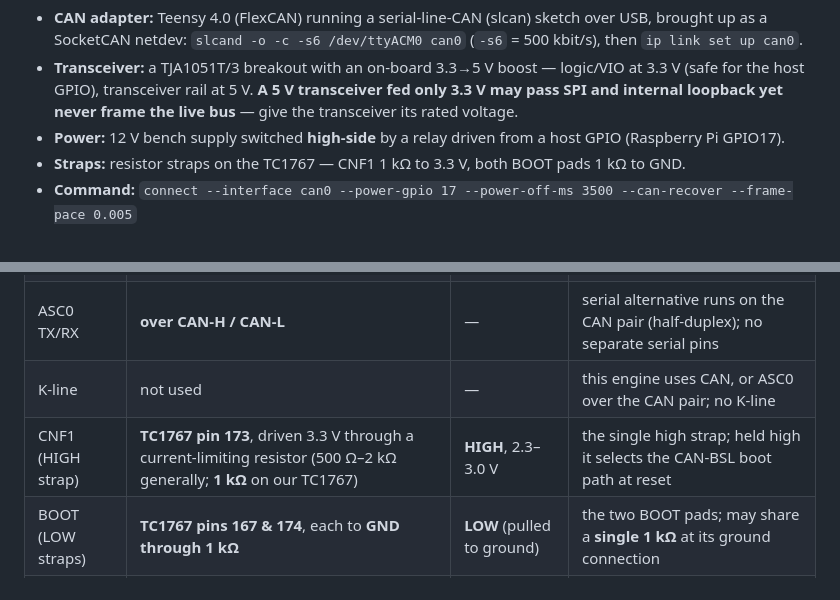
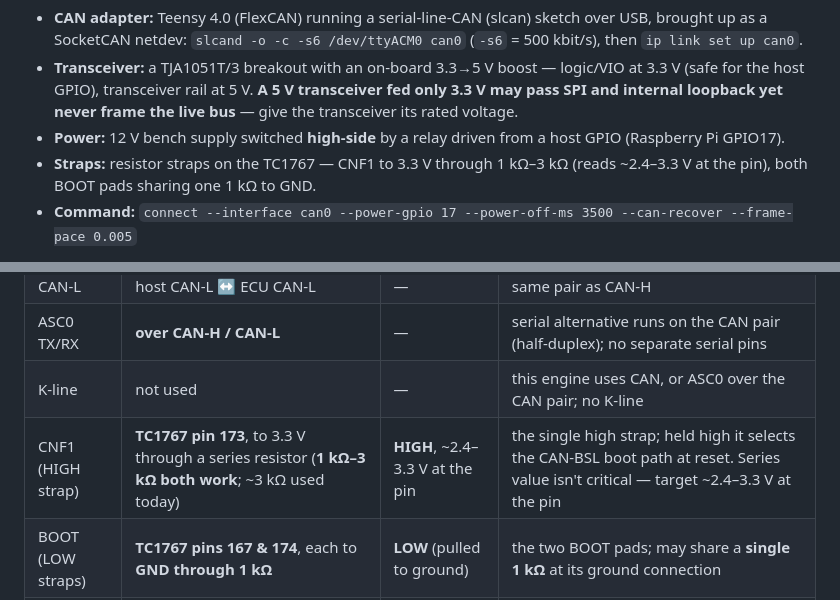
Before and after one commit to variousdemeanors/tricore-bsl-engine, a Markdown page: docs/HARDWARE.md, 2 parts joined by grey strips. Rendered like a GitHub page.

```diff
--- a/docs/HARDWARE.md
+++ b/docs/HARDWARE.md
@@ -72,7 +72,7 @@ loader on a TC1767 ECU:
   internal loopback yet never frame the live bus** — give the transceiver its rated voltage.
 - **Power:** 12 V bench supply switched **high-side** by a relay driven from a host GPIO
   (Raspberry Pi GPIO17).
-- **Straps:** resistor straps on the TC1767 — CNF1 1 kΩ to 3.3 V, both BOOT pads 1 kΩ to GND.
+- **Straps:** resistor straps on the TC1767 — CNF1 to 3.3 V through 1 kΩ–3 kΩ (reads ~2.4–3.3 V at the pin), both BOOT pads sharing one 1 kΩ to GND.
 - **Command:**
   `connect --interface can0 --power-gpio 17 --power-off-ms 3500 --can-recover --frame-pace 0.005`
 
@@ -91,7 +91,7 @@ Values below are verified for these units.
 | CAN-L | host CAN-L ↔ ECU CAN-L | — | same pair as CAN-H |
 | ASC0 TX/RX | **over CAN-H / CAN-L** | — | serial alternative runs on the CAN pair (half-duplex); no separate serial pins |
 | K-line | not used | — | this engine uses CAN, or ASC0 over the CAN pair; no K-line |
-| CNF1 (HIGH strap) | **TC1767 pin 173**, driven 3.3 V through a current-limiting resistor (500 Ω–2 kΩ generally; **1 kΩ** on our TC1767) | **HIGH**, 2.3–3.0 V | the single high strap; held high it selects the CAN-BSL boot path at reset |
+| CNF1 (HIGH strap) | **TC1767 pin 173**, to 3.3 V through a series resistor (**1 kΩ–3 kΩ both work**; ~3 kΩ used today) | **HIGH**, ~2.4–3.3 V at the pin | the single high strap; held high it selects the CAN-BSL boot path at reset. Series value isn't critical — target ~2.4–3.3 V at the pin |
 | BOOT (LOW straps) | **TC1767 pins 167 & 174**, each to **GND through 1 kΩ** | **LOW** (pulled to ground) | the two BOOT pads; may share a **single 1 kΩ** at its ground connection |
 | GND | common host ↔ strap driver ↔ ECU/PSU | 0 V | mandatory common ground |
 | 12 V | bench PSU → ECU | 12 V | ECU draws amps — bench supply, never the host |
```
Also changed, not shown: other parts of docs/HARDWARE.md (+6 -4 lines), README.md (+4 -3 lines), docs/images/med1798-strap-pads.jpg.
